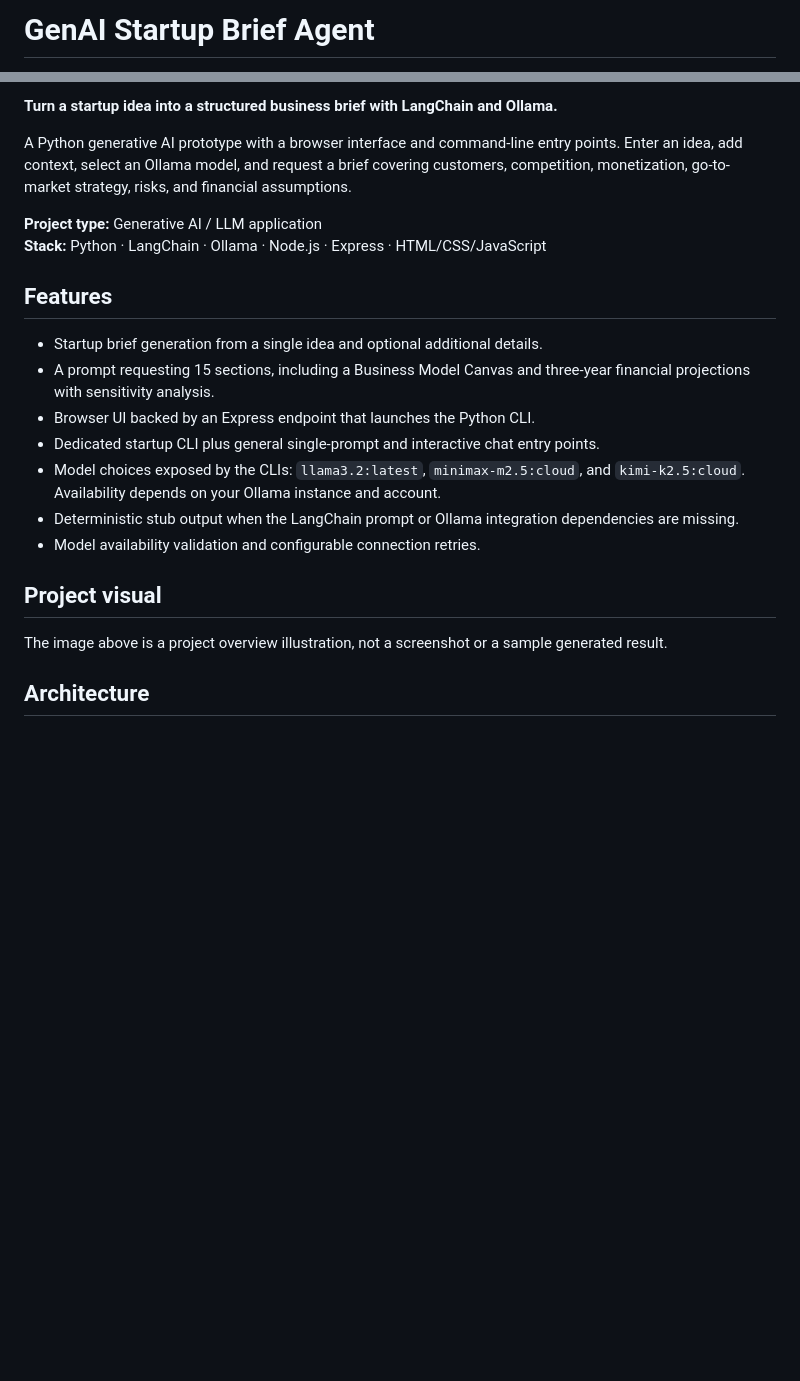
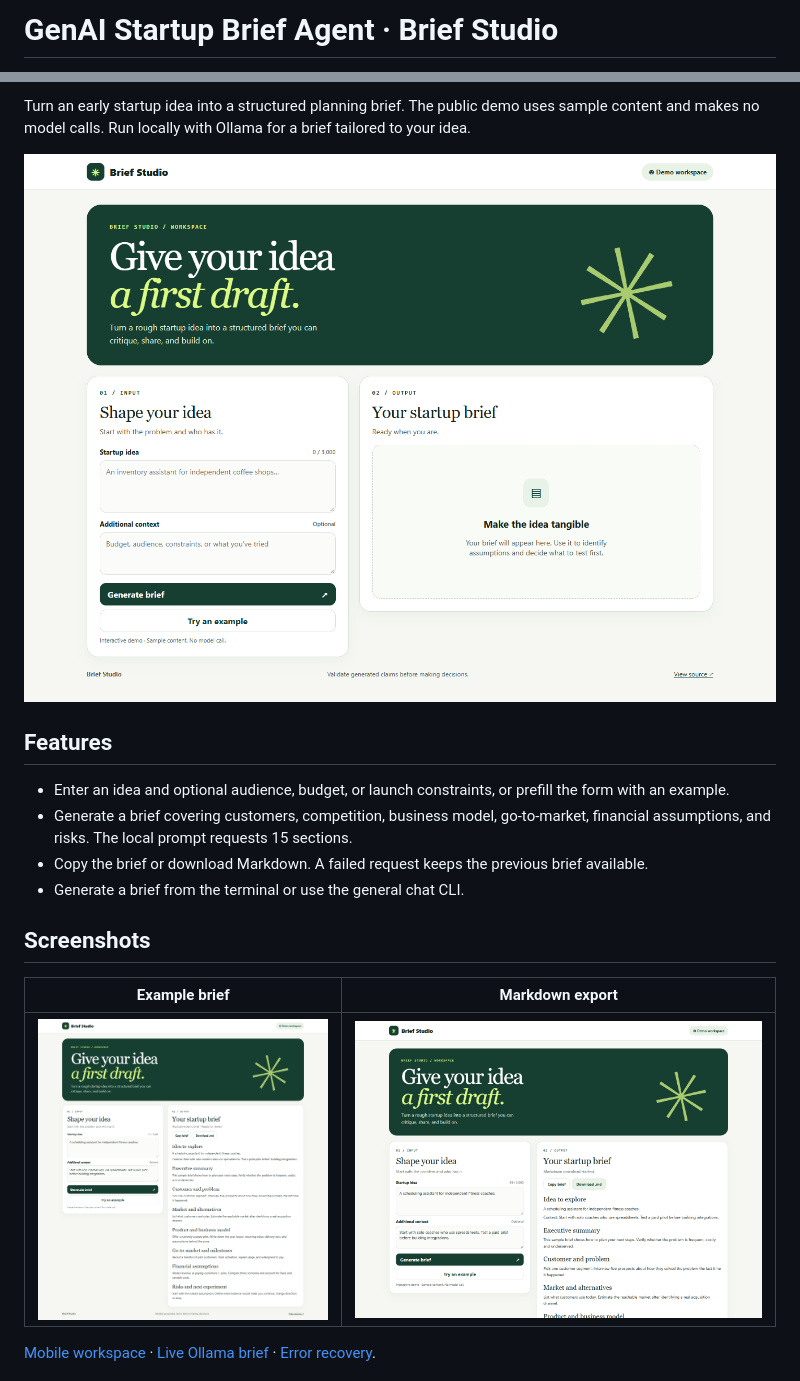
Before and after one commit to vams2krish/GenAI-Startup-Brief-Agent, a Markdown page: README.md, 2 parts joined by grey strips. Rendered like a GitHub page; pictures changed too: docs/screenshots/01-workspace.png (added), docs/screenshots/02-example-brief.png (added), docs/screenshots/03-export.png (added); blank space fills up the shorter version.

Commit message:
Build Brief Studio with verified Ollama flow and hosted demo

```diff
--- a/README.md
+++ b/README.md
@@ -1,2 +1,2 @@
-# GenAI Startup Brief Agent
+# GenAI Startup Brief Agent · Brief Studio
 
@@ -4,24 +4,20 @@
 
-**Turn a startup idea into a structured business brief with LangChain and Ollama.**
+Turn an early startup idea into a structured planning brief. The public demo uses sample content and makes no model calls. Run locally with Ollama for a brief tailored to your idea.
 
-A Python generative AI prototype with a browser interface and command-line entry points. Enter an idea, add context, select an Ollama model, and request a brief covering customers, competition, monetization, go-to-market strategy, risks, and financial assumptions.
-
-**Project type:** Generative AI / LLM application
-**Stack:** Python · LangChain · Ollama · Node.js · Express · HTML/CSS/JavaScript
+![Desktop workspace](docs/screenshots/01-workspace.png)
 
 ## Features
 
-- Startup brief generation from a single idea and optional additional details.
-- A prompt requesting 15 sections, including a Business Model Canvas and three-year financial projections with sensitivity analysis.
-- Browser UI backed by an Express endpoint that launches the Python CLI.
-- Dedicated startup CLI plus general single-prompt and interactive chat entry points.
-- Model choices exposed by the CLIs: `llama3.2:latest`, `minimax-m2.5:cloud`, and `kimi-k2.5:cloud`. Availability depends on your Ollama instance and account.
-- Deterministic stub output when the LangChain prompt or Ollama integration dependencies are missing.
-- Model availability validation and configurable connection retries.
+- Enter an idea and optional audience, budget, or launch constraints, or prefill the form with an example.
+- Generate a brief covering customers, competition, business model, go-to-market, financial assumptions, and risks. The local prompt requests 15 sections.
+- Copy the brief or download Markdown. A failed request keeps the previous brief available.
+- Generate a brief from the terminal or use the general chat CLI.
 
-## Project visual
+## Screenshots
 
-The image above is a project overview illustration, not a screenshot or a sample generated result.
+| Example brief | Markdown export |
+| --- | --- |
+| ![Example brief](docs/screenshots/02-example-brief.png) | ![Markdown export](docs/screenshots/03-export.png) |
 
-## Architecture
+[Mobile workspace](docs/screenshots/04-mobile.png) · [Live Ollama brief](docs/screenshots/05-local-ollama.png) · [Error recovery](docs/screenshots/06-recovery.png).
 
```
Also changed, not shown: other parts of README.md (+30 -131 lines), ui/README_UI.md (+29 -11 lines), docs/screenshots/04-mobile.png (added), docs/screenshots/05-local-ollama.png (added), docs/screenshots/06-recovery.png (added), 11 other files.
